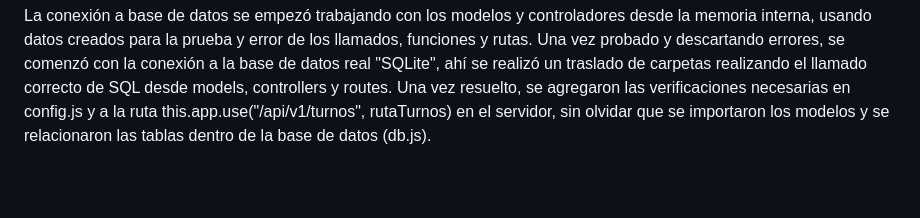
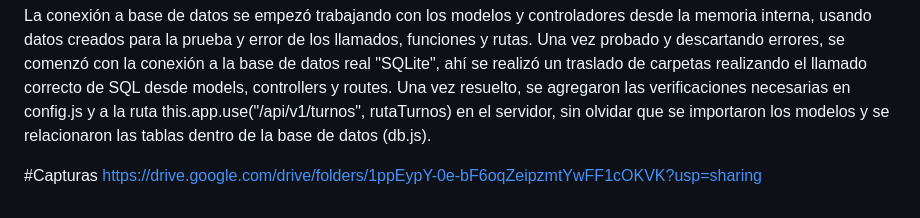
Before and after one commit to belenburgos20/Programacion_3, a Markdown page: TP3/README.md, the part around the change. GitHub-like rendering; blank space fills up the shorter version.

Commit message:
Update README.md
Añado capturas requeridas

```diff
--- a/TP3/README.md
+++ b/TP3/README.md
@@ -82,3 +82,6 @@ Comentarios.
 
 La conexión a base de datos se empezó trabajando con los modelos y controladores desde la memoria interna, usando datos creados para la prueba y error de los llamados, funciones y rutas. Una vez probado y descartando errores, se comenzó con la conexión a la base de datos real "SQLite", ahí se realizó un traslado de carpetas realizando el llamado correcto de SQL desde models, controllers y routes.
 Una vez resuelto, se agregaron las verificaciones necesarias en config.js y a la ruta this.app.use("/api/v1/turnos", rutaTurnos) en el servidor, sin olvidar que se importaron los modelos y se relacionaron las tablas dentro de la base de datos (db.js).
+
+#Capturas
+https://drive.google.com/drive/folders/1ppEypY-0e-bF6oqZeipzmtYwFF1cOKVK?usp=sharing
```
